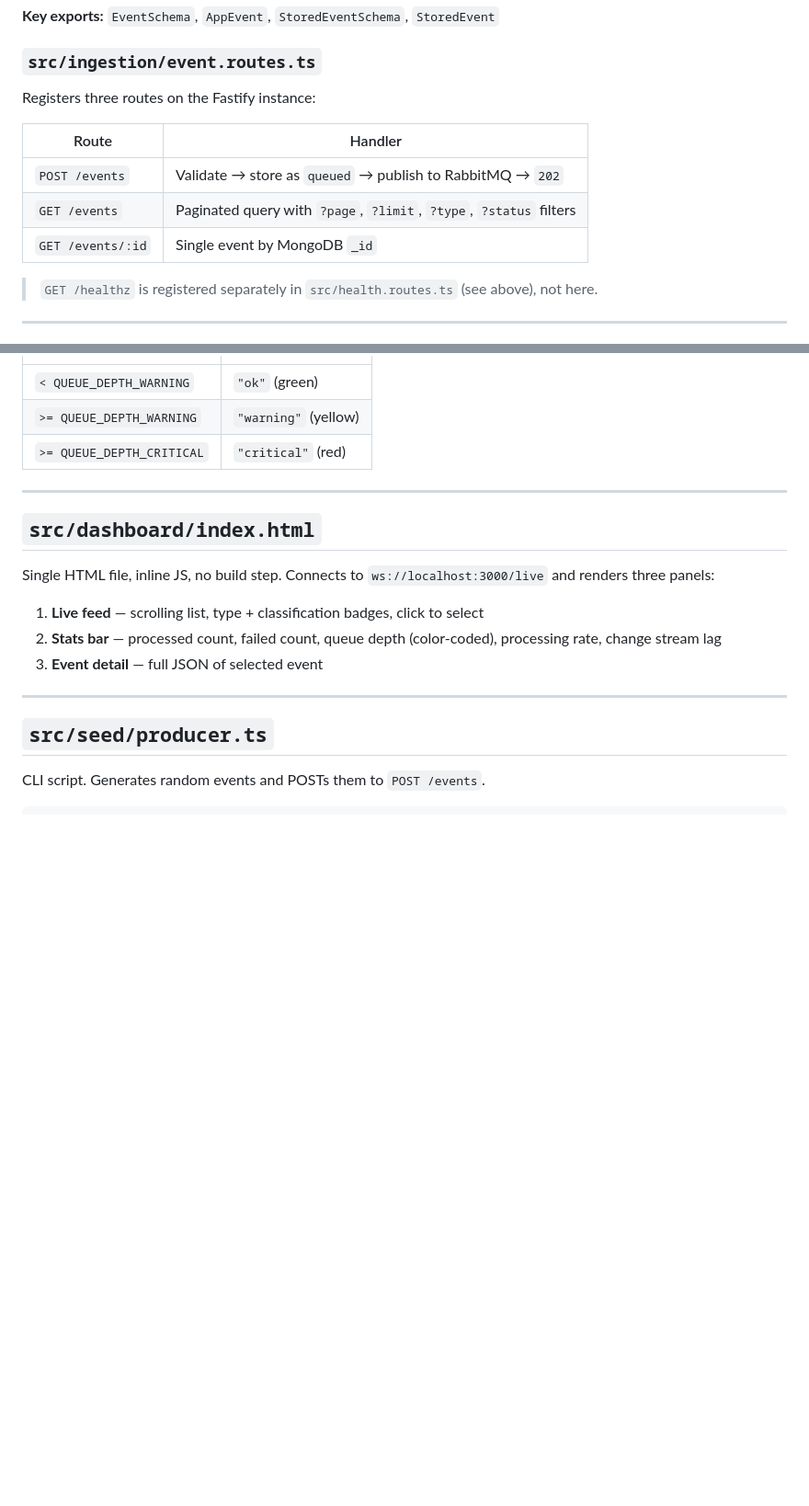
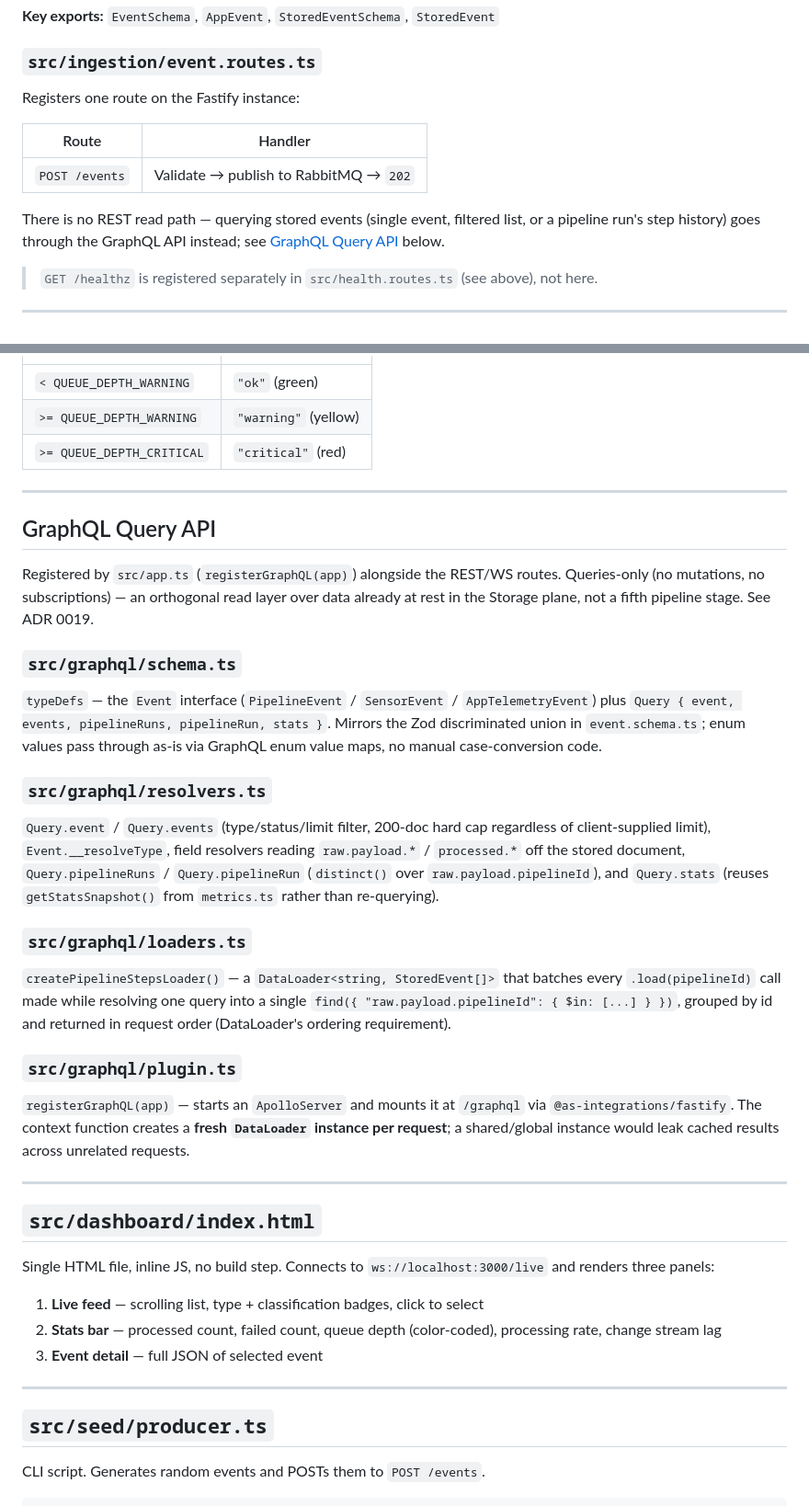
Before and after one commit to obrienma/EventHorizon, a Markdown page: docs/SERVICES.md, 2 parts joined by grey strips. Shown at 92% size. Rendered like a GitHub page; blank space fills up the shorter version.

Commit message:
chore(docs): Update user story structure, docs/SERVICES now reflects GraphQL

```diff
--- a/docs/SERVICES.md
+++ b/docs/SERVICES.md
@@ -86,13 +92,15 @@ classDiagram
 
 ### `src/ingestion/event.routes.ts`
 
-Registers three routes on the Fastify instance:
+Registers one route on the Fastify instance:
 
 | Route | Handler |
 |---|---|
-| `POST /events` | Validate → store as `queued` → publish to RabbitMQ → `202` |
-| `GET /events` | Paginated query with `?page`, `?limit`, `?type`, `?status` filters |
-| `GET /events/:id` | Single event by MongoDB `_id` |
+| `POST /events` | Validate → publish to RabbitMQ → `202` |
+
+There is no REST read path — querying stored events (single event, filtered list, or a
+pipeline run's step history) goes through the GraphQL API instead; see
+[GraphQL Query API](#graphql-query-api) below.
 
 > `GET /healthz` is registered separately in `src/health.routes.ts` (see above), not here.
 
@@ -191,6 +199,43 @@ Broadcasts `{ type: "stats", data }` to all connected WS clients.
 
 ---
 
+## GraphQL Query API
+
+Registered by `src/app.ts` (`registerGraphQL(app)`) alongside the REST/WS routes.
+Queries-only (no mutations, no subscriptions) — an orthogonal read layer over data
+already at rest in the Storage plane, not a fifth pipeline stage. See ADR 0019.
+
+### `src/graphql/schema.ts`
+
+`typeDefs` — the `Event` interface (`PipelineEvent` / `SensorEvent` / `AppTelemetryEvent`)
+plus `Query { event, events, pipelineRuns, pipelineRun, stats }`. Mirrors the Zod
+discriminated union in `event.schema.ts`; enum values pass through as-is via GraphQL
+enum value maps, no manual case-conversion code.
+
+### `src/graphql/resolvers.ts`
+
+`Query.event` / `Query.events` (type/status/limit filter, 200-doc hard cap regardless of
+client-supplied limit), `Event.__resolveType`, field resolvers reading `raw.payload.*` /
+`processed.*` off the stored document, `Query.pipelineRuns` / `Query.pipelineRun`
+(`distinct()` over `raw.payload.pipelineId`), and `Query.stats` (reuses
+`getStatsSnapshot()` from `metrics.ts` rather than re-querying).
+
+### `src/graphql/loaders.ts`
+
+`createPipelineStepsLoader()` — a `DataLoader<string, StoredEvent[]>` that batches every
+`.load(pipelineId)` call made while resolving one query into a single
+`find({ "raw.payload.pipelineId": { $in: [...] } })`, grouped by id and returned in
+request order (DataLoader's ordering requirement).
+
+### `src/graphql/plugin.ts`
+
+`registerGraphQL(app)` — starts an `ApolloServer` and mounts it at `/graphql` via
+`@as-integrations/fastify`. The context function creates a **fresh `DataLoader` instance
+per request**; a shared/global instance would leak cached results across unrelated
+requests.
+
+---
+
 ## `src/dashboard/index.html`
 
 Single HTML file, inline JS, no build step. Connects to `ws://localhost:3000/live` and renders three panels:
```
Also changed, not shown: other parts of docs/SERVICES.md (+7 -1 lines), docs/USER_STORIES.md (+174 -173 lines).
